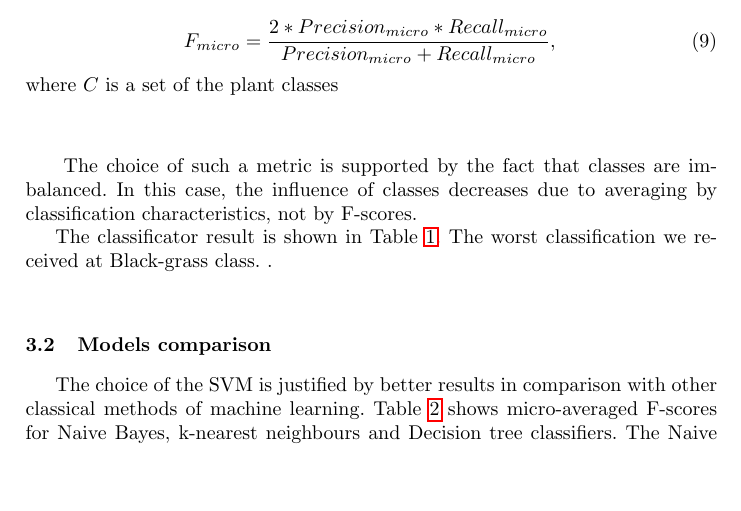
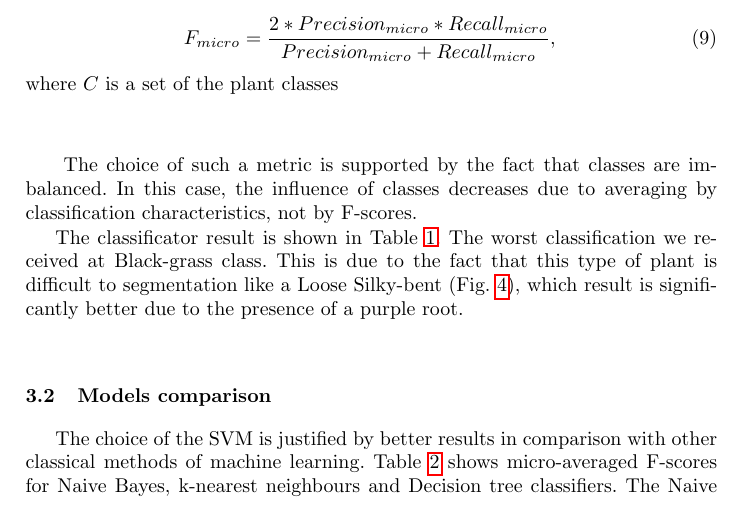
Before and after one commit to Anacriel/plant_seed_classification, a LaTeX paper (reports/paper/paper.tex, which reads reports/paper/results.tex): part of page 8 of 10, cut so that both start at the same text, the shorter picture padded with empty space. Compiled offline with pdfLaTeX.

Commit message:
bad classes descussions

```diff
--- a/reports/paper/results.tex
+++ b/reports/paper/results.tex
@@ -20,7 +20,7 @@ where $C$ is a set of the plant classes
 
 \indent{ The choice of such a metric is supported by the fact that classes are imbalanced. In this case, the influence of classes decreases due to averaging by classification characteristics, not by F-scores.}
 
-\indent{The classificator result is shown in Table \ref{table:metrics}. The worst classification we received at Black-grass class. }. \\
+\indent{The classificator result is shown in Table \ref{table:metrics}. The worst classification we received at Black-grass class. This is due to the fact that this type of plant is difficult to segmentation like a Loose Silky-bent (Fig. \ref{fig:seg_degradation}), which result is significantly better due to the presence of a purple root}. \\
 
 \begin{table}[h!]
     \caption{Detailed metrics for SVM classificator}
```
Also changed, not shown: reports/paper/paper.pdf.
